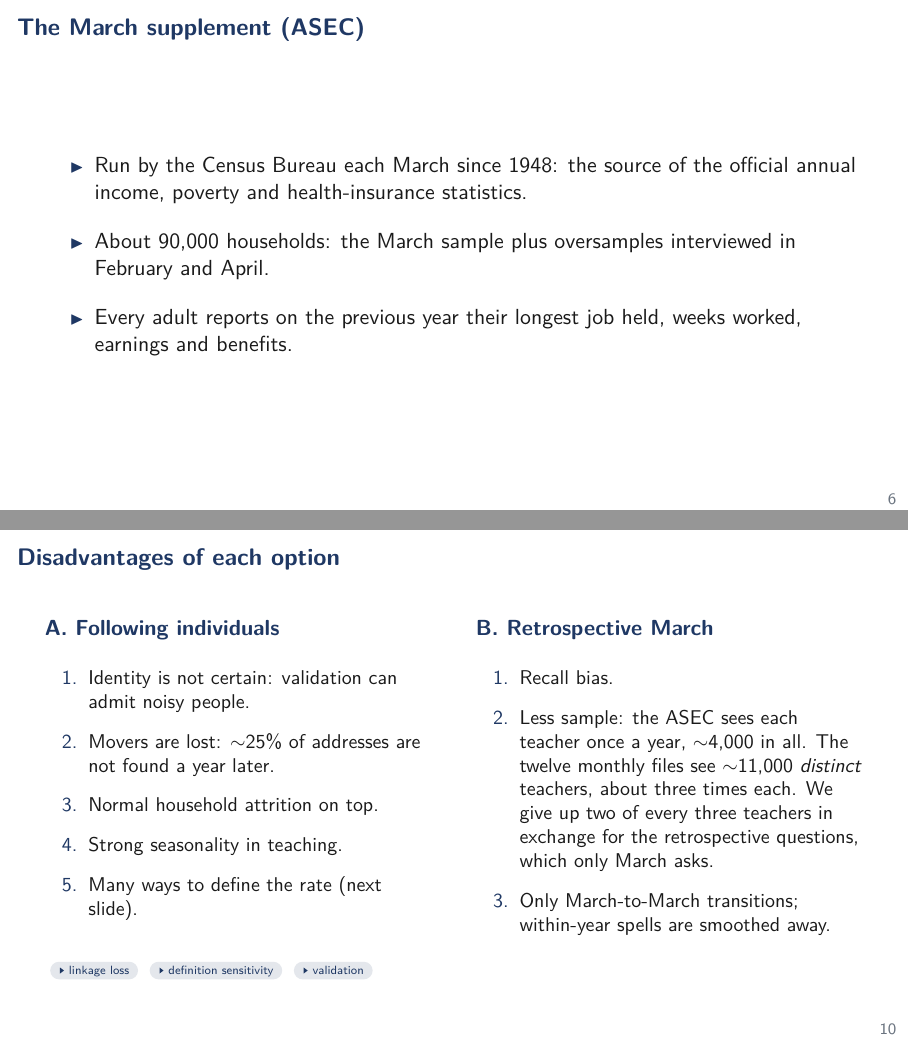
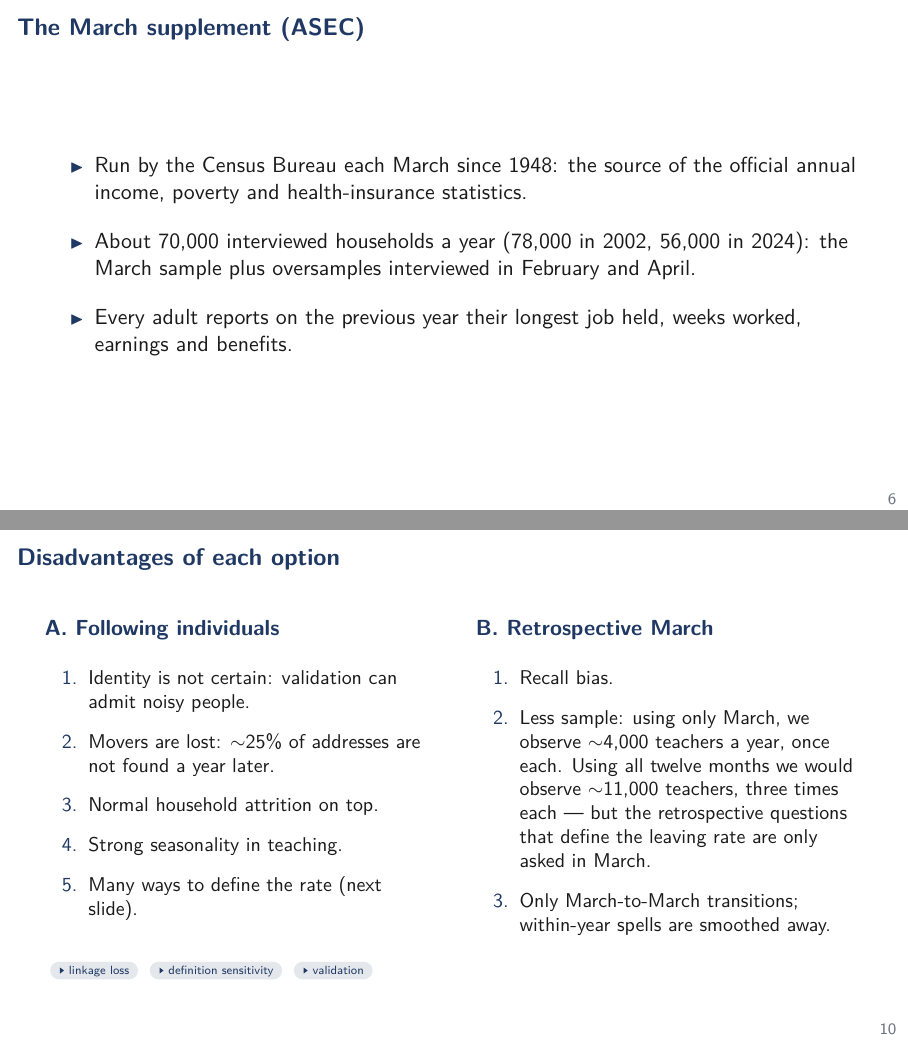
Before and after one commit to jedr1-ship-it/Alternative-Pathways----Quant, LaTeX slides (report/data_cluster/main.tex): pages 6 and 10 of 52, joined at a grey line. Compiled offline with pdfLaTeX.

Commit message:
Clearer sample-loss line and verified ASEC household counts
Rewrite disadvantages B.2 as what-we-have vs what-we-would-have. Fix
the ASEC slide: about 70,000 interviewed households a year (78k in
2002, 56k in 2024), not 90,000 - that figure counts selected addresses
including vacants and nonresponse, verified against unique households
per survey year in the microdata.

Co-Authored-By: Claude Fable 5 <noreply@anthropic.com>
Claude-Session: https://claude.ai/code/session_01DNzQPDcr3zfLTraMHUHqUn

```diff
--- a/report/data_cluster/main.tex
+++ b/report/data_cluster/main.tex
@@ -106,7 +106,8 @@
     \item Run by the Census Bureau each March since 1948: the source of
           the official annual income, poverty and health-insurance
           statistics.
-    \item About 90,000 households: the March sample plus oversamples
+    \item About 70,000 interviewed households a year (78,000 in 2002,
+          56,000 in 2024): the March sample plus oversamples
           interviewed in February and April.
     \item Every adult reports on the previous year their longest job
           held, weeks worked, earnings and benefits.
@@ -216,12 +217,11 @@
       {\small
       \begin{enumerate}\setlength\itemsep{0.5em}
         \item Recall bias.
-        \item Less sample: the ASEC sees each teacher once a year,
-              ${\sim}$4,000 in all. The twelve monthly files see
-              ${\sim}$11,000 \emph{distinct} teachers, about three
-              times each. We give up two of every three teachers in
-              exchange for the retrospective questions, which only
-              March asks.
+        \item Less sample: using only March, we observe ${\sim}$4,000
+              teachers a year, once each. Using all twelve months we
+              would observe ${\sim}$11,000 teachers, three times each
+              --- but the retrospective questions that define the
+              leaving rate are only asked in March.
         \item Only March-to-March transitions; within-year spells are
               smoothed away.
       \end{enumerate}}
```
Also changed, not shown: report/data_cluster/main.pdf, 3 other files.
